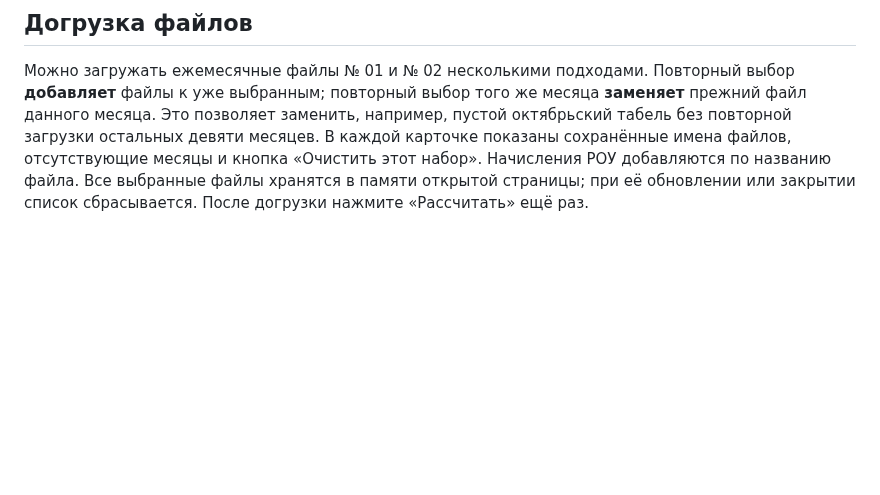
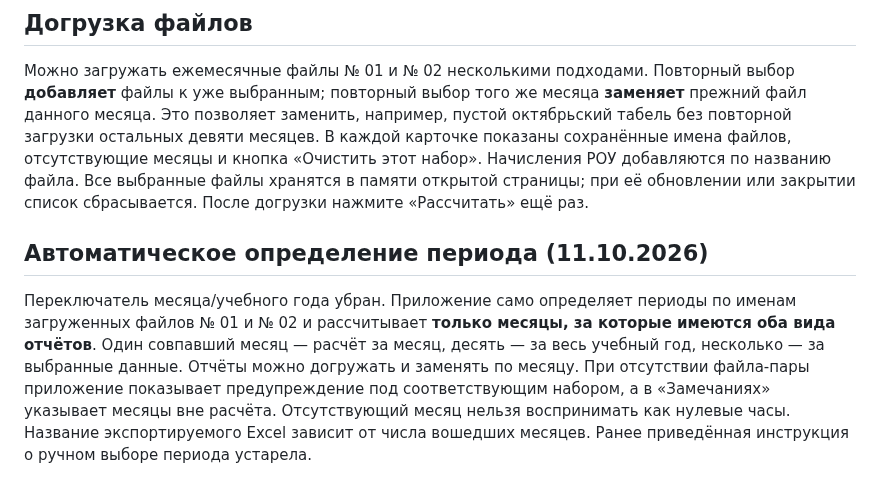
Before and after one commit to NATADAU/clp-child-hour, a Markdown page: README.md, the part around the change. Rendered like a GitHub page; blank space fills up the shorter version.

Commit message:
Document automatic period recognition and partial coverage warnings

```diff
--- a/README.md
+++ b/README.md
@@ -66,3 +66,7 @@
 ## Догрузка файлов
 
 Можно загружать ежемесячные файлы № 01 и № 02 несколькими подходами. Повторный выбор **добавляет** файлы к уже выбранным; повторный выбор того же месяца **заменяет** прежний файл данного месяца. Это позволяет заменить, например, пустой октябрьский табель без повторной загрузки остальных девяти месяцев. В каждой карточке показаны сохранённые имена файлов, отсутствующие месяцы и кнопка «Очистить этот набор». Начисления РОУ добавляются по названию файла. Все выбранные файлы хранятся в памяти открытой страницы; при её обновлении или закрытии список сбрасывается. После догрузки нажмите «Рассчитать» ещё раз.
+
+## Автоматическое определение периода (11.10.2026)
+
+Переключатель месяца/учебного года убран. Приложение само определяет периоды по именам загруженных файлов № 01 и № 02 и рассчитывает **только месяцы, за которые имеются оба вида отчётов**. Один совпавший месяц — расчёт за месяц, десять — за весь учебный год, несколько — за выбранные данные. Отчёты можно догружать и заменять по месяцу. При отсутствии файла-пары приложение показывает предупреждение под соответствующим набором, а в «Замечаниях» указывает месяцы вне расчёта. Отсутствующий месяц нельзя воспринимать как нулевые часы. Название экспортируемого Excel зависит от числа вошедших месяцев. Ранее приведённая инструкция о ручном выборе периода устарела.
```
